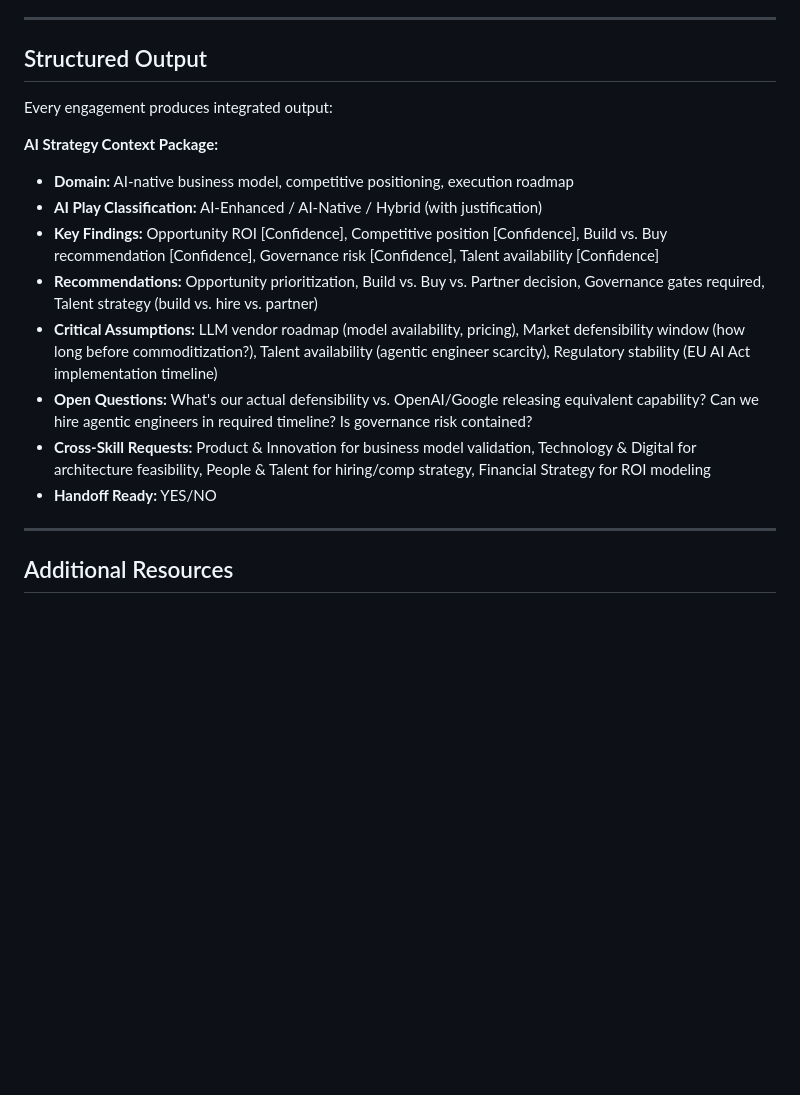
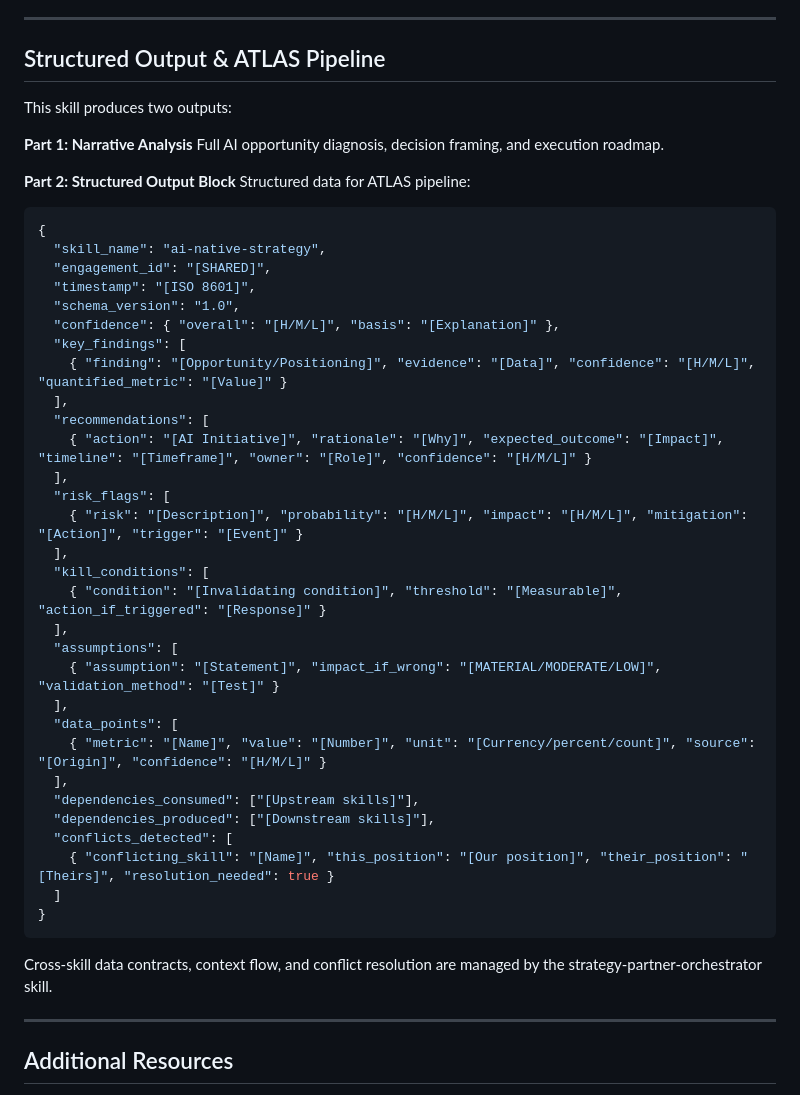
Before and after one commit to enriquekalven/delta-skills, a Markdown page: strategy-agent/ai-native-strategy/SKILL.md, the part around the change. Drawn GitHub-style; blank space fills up the shorter version.

````diff
--- a/strategy-agent/ai-native-strategy/SKILL.md
+++ b/strategy-agent/ai-native-strategy/SKILL.md
@@ -172,19 +172,50 @@ When AI recommendations conflict with Technology & Digital (e.g., "Buy off-the-s
 
 ---
 
-## Structured Output
+## Structured Output & ATLAS Pipeline
 
-Every engagement produces integrated output:
+This skill produces two outputs:
 
-**AI Strategy Context Package:**
-- **Domain:** AI-native business model, competitive positioning, execution roadmap
-- **AI Play Classification:** AI-Enhanced / AI-Native / Hybrid (with justification)
-- **Key Findings:** Opportunity ROI [Confidence], Competitive position [Confidence], Build vs. Buy recommendation [Confidence], Governance risk [Confidence], Talent availability [Confidence]
-- **Recommendations:** Opportunity prioritization, Build vs. Buy vs. Partner decision, Governance gates required, Talent strategy (build vs. hire vs. partner)
-- **Critical Assumptions:** LLM vendor roadmap (model availability, pricing), Market defensibility window (how long before commoditization?), Talent availability (agentic engineer scarcity), Regulatory stability (EU AI Act implementation timeline)
-- **Open Questions:** What's our actual defensibility vs. OpenAI/Google releasing equivalent capability? Can we hire agentic engineers in required timeline? Is governance risk contained?
-- **Cross-Skill Requests:** Product & Innovation for business model validation, Technology & Digital for architecture feasibility, People & Talent for hiring/comp strategy, Financial Strategy for ROI modeling
-- **Handoff Ready:** YES/NO
+**Part 1: Narrative Analysis**
+Full AI opportunity diagnosis, decision framing, and execution roadmap.
+
+**Part 2: Structured Output Block**
+Structured data for ATLAS pipeline:
+
+```json
+{
+  "skill_name": "ai-native-strategy",
+  "engagement_id": "[SHARED]",
+  "timestamp": "[ISO 8601]",
+  "schema_version": "1.0",
+  "confidence": { "overall": "[H/M/L]", "basis": "[Explanation]" },
+  "key_findings": [
+    { "finding": "[Opportunity/Positioning]", "evidence": "[Data]", "confidence": "[H/M/L]", "quantified_metric": "[Value]" }
+  ],
+  "recommendations": [
+    { "action": "[AI Initiative]", "rationale": "[Why]", "expected_outcome": "[Impact]", "timeline": "[Timeframe]", "owner": "[Role]", "confidence": "[H/M/L]" }
+  ],
+  "risk_flags": [
+    { "risk": "[Description]", "probability": "[H/M/L]", "impact": "[H/M/L]", "mitigation": "[Action]", "trigger": "[Event]" }
+  ],
+  "kill_conditions": [
+    { "condition": "[Invalidating condition]", "threshold": "[Measurable]", "action_if_triggered": "[Response]" }
+  ],
+  "assumptions": [
+    { "assumption": "[Statement]", "impact_if_wrong": "[MATERIAL/MODERATE/LOW]", "validation_method": "[Test]" }
+  ],
+  "data_points": [
+    { "metric": "[Name]", "value": "[Number]", "unit": "[Currency/percent/count]", "source": "[Origin]", "confidence": "[H/M/L]" }
+  ],
+  "dependencies_consumed": ["[Upstream skills]"],
+  "dependencies_produced": ["[Downstream skills]"],
+  "conflicts_detected": [
+    { "conflicting_skill": "[Name]", "this_position": "[Our position]", "their_position": "[Theirs]", "resolution_needed": true }
+  ]
+}
+```
+
+Cross-skill data contracts, context flow, and conflict resolution are managed by the strategy-partner-orchestrator skill.
 
 ---
 
````
Also changed, not shown: strategy-agent/SKILLS_INDEX.md (added, +37 -0 lines), strategy-agent/growth-strategy/SKILL.md (+12 -15 lines).
